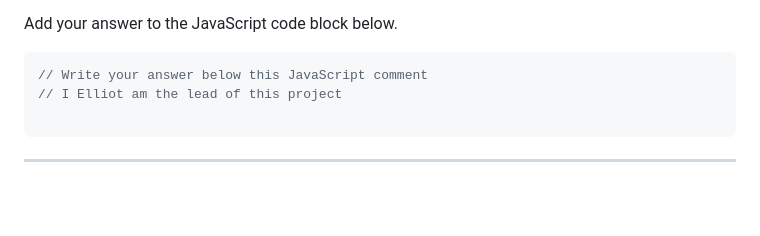
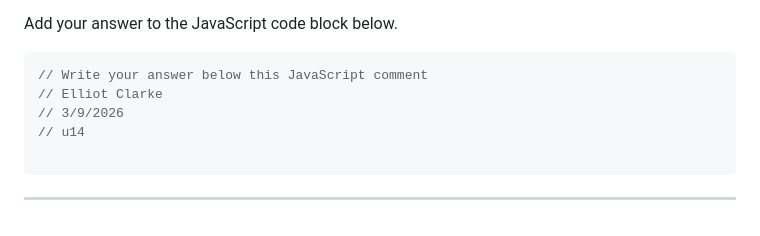
Before and after one commit to ClarkeEl360/js-intro, a Markdown page: u14-no-ai-needed.md, the part around the change. GitHub-like rendering; blank space fills up the shorter version.

````diff
--- a/u14-no-ai-needed.md
+++ b/u14-no-ai-needed.md
@@ -85,7 +85,9 @@ Add your answer to the JavaScript code block below.
 
 ```javascript
 // Write your answer below this JavaScript comment
-// I Elliot am the lead of this project
+// Elliot Clarke
+// 3/9/2026
+// u14
 
 ```
 
````
